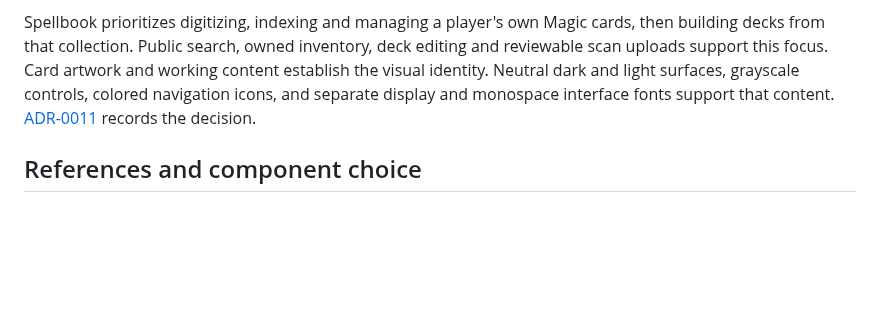
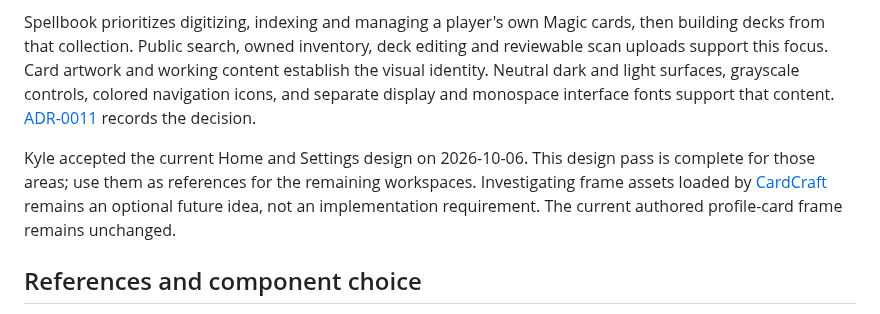
Before and after one commit to KyleDerZweite/spellbook, a Markdown page: docs/product/ui-design-direction.md, the part around the change. GitHub-like rendering; blank space fills up the shorter version.

Commit message:
docs: record Home and Settings acceptance

```diff
--- a/docs/product/ui-design-direction.md
+++ b/docs/product/ui-design-direction.md
@@ -7,6 +7,8 @@
 - Related Docs: [Product specification](./specification.md), [Routes](./routing-and-games.md), [Domain model](../../GLOSSARY.md), [Selected UI components](../reference/ui-libraries.md), [Bits UI](../reference/bits-ui.md), [Brand assets](../reference/website-icons.md), [Frontend architecture](../architecture/frontend.md), [Product index](./README.md)
 
 Spellbook prioritizes digitizing, indexing and managing a player's own Magic cards, then building decks from that collection. Public search, owned inventory, deck editing and reviewable scan uploads support this focus. Card artwork and working content establish the visual identity. Neutral dark and light surfaces, grayscale controls, colored navigation icons, and separate display and monospace interface fonts support that content. [ADR-0011](../decisions/0011-collector-workspace-design.md) records the decision.
+
+Kyle accepted the current Home and Settings design on 2026-10-06. This design pass is complete for those areas; use them as references for the remaining workspaces. Investigating frame assets loaded by [CardCraft](https://mtg-card-maker.herokuapp.com/) remains an optional future idea, not an implementation requirement. The current authored profile-card frame remains unchanged.
 
 ## References and component choice
 
```
